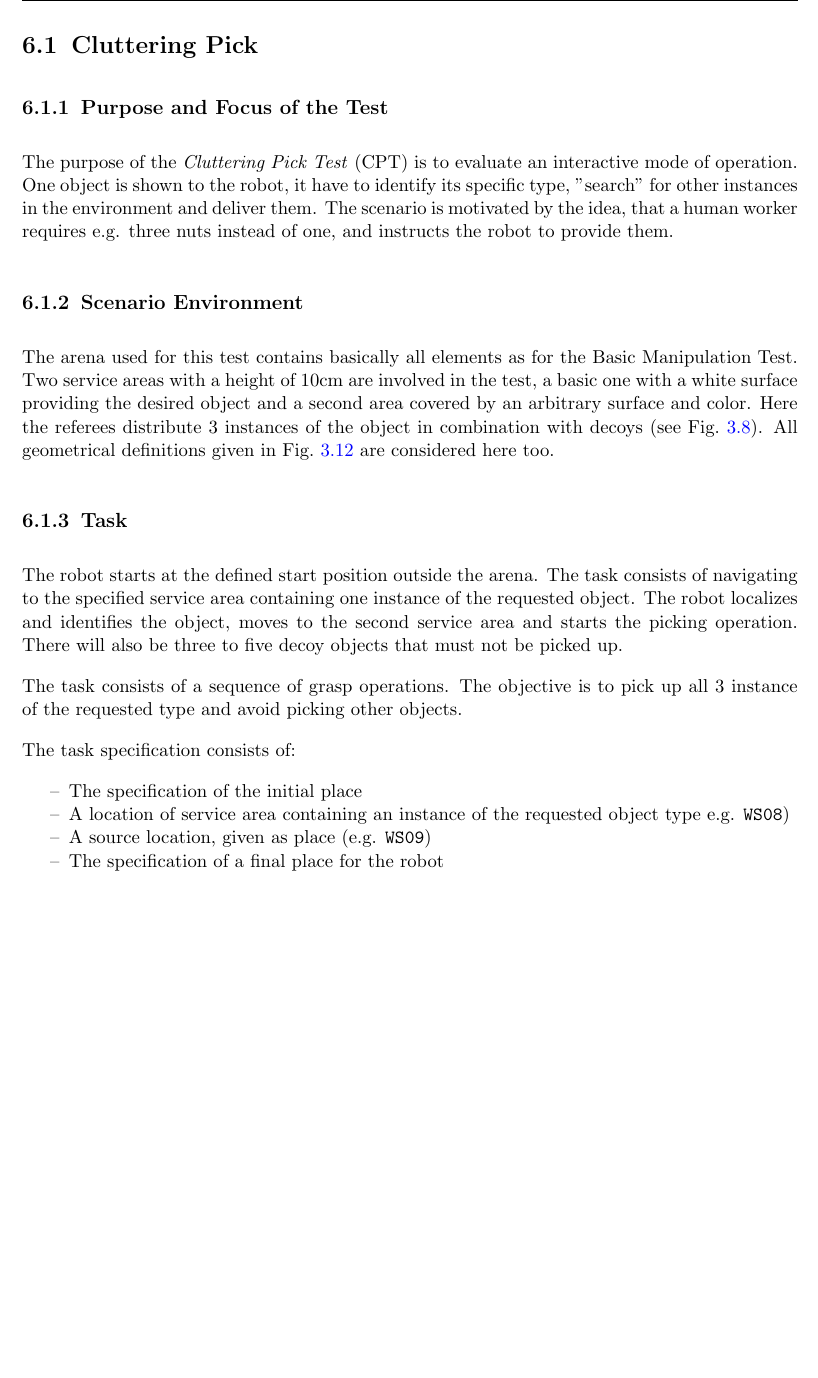
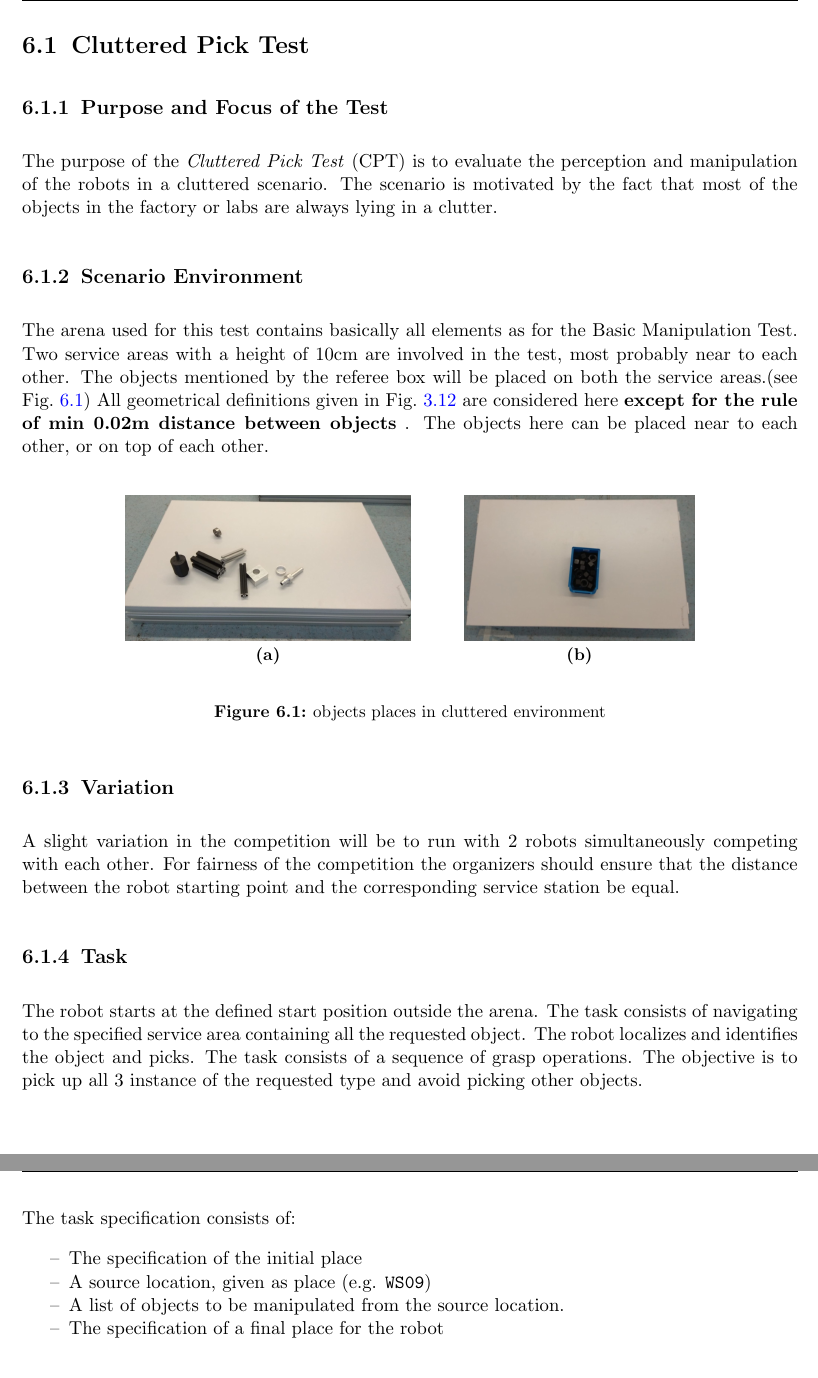
Before and after one commit to robocup-at-work/rulebook, a LaTeX book (Rulebook.tex, which reads technical_challenges/CP.tex): part of page 46 of 53 before the commit and two parts of pages 46 and 47 of 53 after it, the two joined at a grey line, cut at the place of the change, the shorter picture padded with empty space. Compiled offline with pdfLaTeX.

Commit message:
cluttered pick test updated version

```diff
--- a/technical_challenges/CP.tex
+++ b/technical_challenges/CP.tex
@@ -1,31 +1,47 @@
 \newpage
-\section{Cluttering Pick}
+\section{Cluttered Pick Test}
 
 \subsection{Purpose and Focus of the Test}
-The purpose of the \iaterm{Cluttering Pick Test}{CPT} is to evaluate an interactive
-mode of operation. One object is shown to the robot, it have to identify
-its specific type, "search" for other instances in the environment and deliver them. The scenario is motivated by
-the idea, that a human worker requires e.g. three nuts instead of one, and instructs the robot to provide them.
+The purpose of the \iaterm{Cluttered Pick Test}{CPT} is to evaluate the perception
+and manipulation of the robots in a cluttered scenario. The scenario is motivated by
+the fact that most of the objects in the factory or labs are always lying in a clutter.
+
 
 \subsection{Scenario Environment}
 The arena used for this test contains basically all elements as for the Basic
-Manipulation Test. Two service areas with a height of 10cm are involved in the test, a basic one with a white surface providing the desired object
-and a second area covered by an arbitrary surface and color. Here the referees distribute
-3 instances of the object in combination with decoys (see Fig.~\ref{fig:ast_example}). All geometrical definitions given in Fig.~\ref{fig:manipulation_zone} are considered here too.
+Manipulation Test. Two service areas with a height of 10cm are involved in the test,
+most probably near to each other. The objects mentioned by the referee box will be placed
+on both the service areas.(see Fig.~\ref{fig:clutter})
+All geometrical definitions given in Fig.~\ref{fig:manipulation_zone} are considered here \textbf{except
+for the rule of min 0.02m distance between objects} . The objects here can be placed near to each other,
+or on top of each other.
+
+\begin{figure} [h!]
+\begin{center}
+\subfloat[]{\includegraphics[height = 3cm]{./images/cluttered_pick_1.jpg}} \hspace{1cm}
+\subfloat[]{\includegraphics[height = 3cm]{./images/cluttered_pick_2.jpg}}
+\end{center}
+\caption{objects places in cluttered environment}
+\label{fig:clutter}
+\end{figure}
+
+
+\subsection{Variation}
+A slight variation in the competition will be to run with 2 robots simultaneously competing with each other.
+For fairness of the competition the organizers should ensure that the distance between the robot starting
+point and the corresponding service station be equal.
 
 \subsection{Task}
 The robot starts at the defined start position outside the arena.
-The task consists of navigating to the specified service area containing one instance of the
-requested object. The robot localizes and identifies the object, moves to the
-second service area and starts the picking operation. There will also be three to five decoy objects that must not be picked up.
-\par
+The task consists of navigating to the specified service area containing all the
+requested object. The robot localizes and identifies the object and picks.
 The task consists of a sequence of grasp operations. The objective is to pick up all 3 instance of the requested type and avoid picking other objects.
 \par
 The task specification consists of:
 \begin{itemize}
 	\item[--] The specification of the initial place
-  \item[--] A location of service area containing an instance of the requested object type e.g. \texttt{WS08})
 	\item[--] A source location, given as place (e.g. \texttt{WS09})
+	\item[--] A list of objects to be manipulated from the source location.
 	\item[--] The specification of a final place for the robot
 \end{itemize}
 
```
Also changed, not shown: images/cluttered_pick_1.jpg (added), images/cluttered_pick_2.jpg (added).
